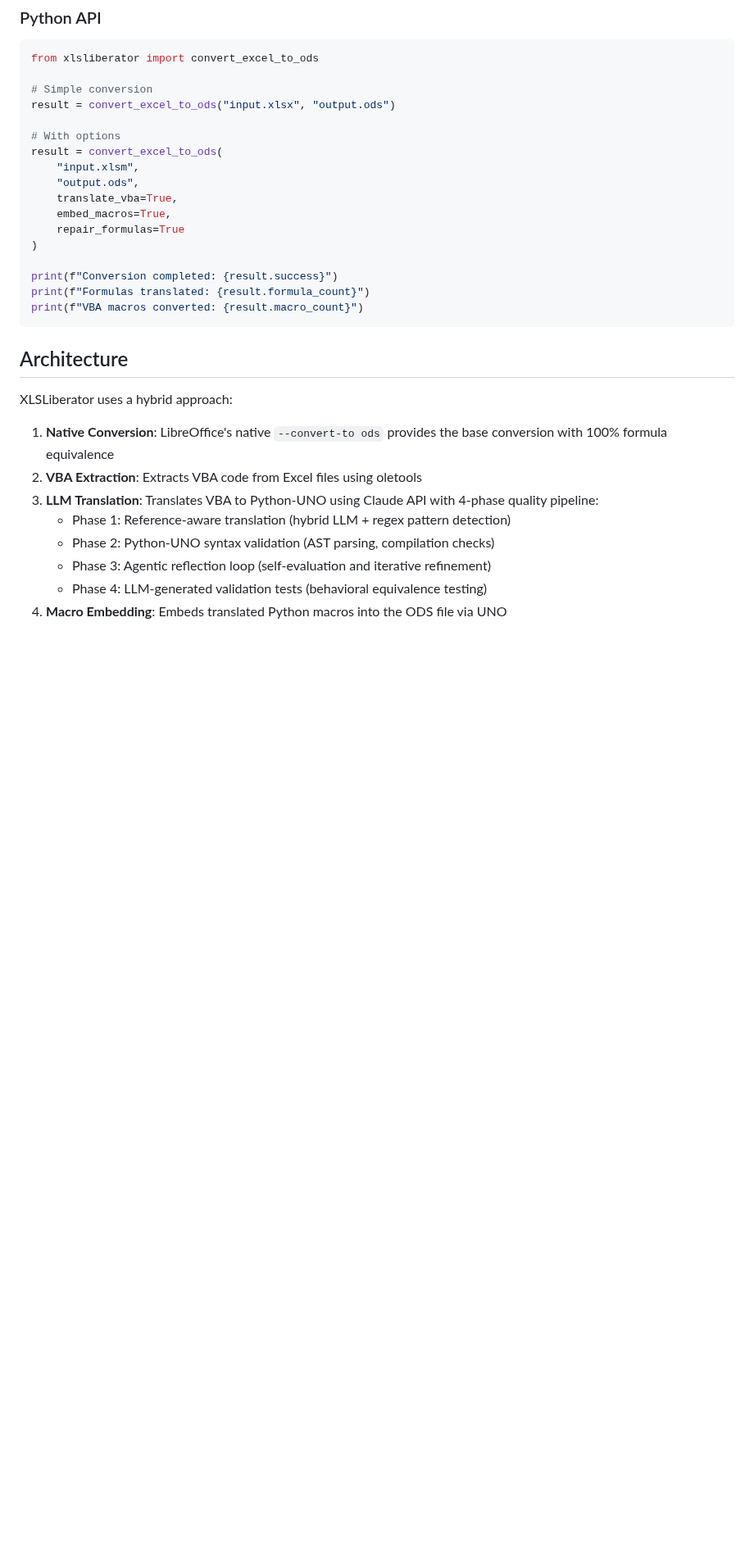
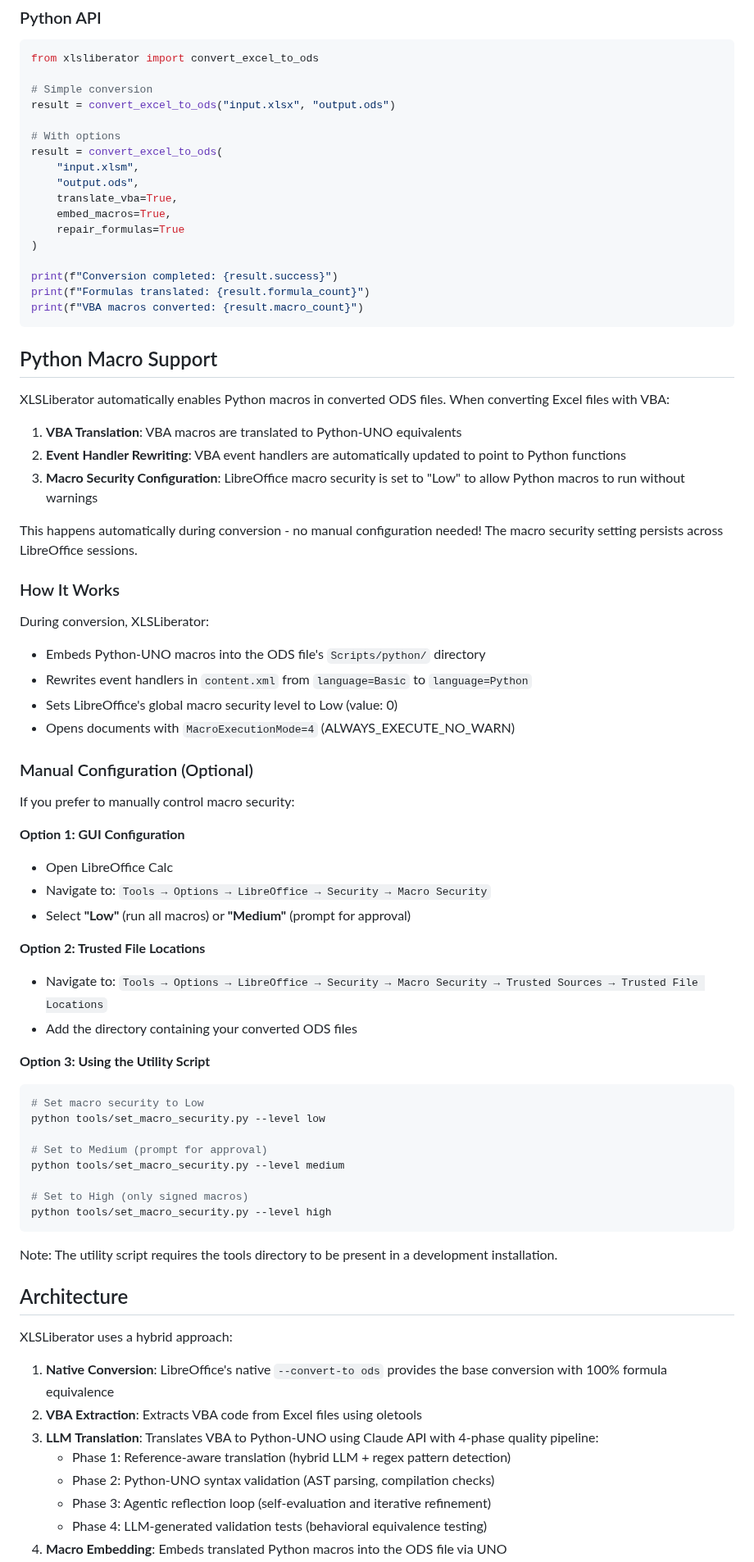
Before and after one commit to johannhartmann/xlsliberator, a Markdown page: README.md, the part around one of its changes. Shown at 82% size. Rendered like a GitHub page; blank space fills up the shorter version.

Commit message:
Update README with Python macro support documentation
- Add 'Automatic Macro Enabling' to Features section
- Add new 'Python Macro Support' section explaining how macro enabling works
- Document manual configuration options (GUI, trusted locations, utility script)
- Update Architecture section to include event handler rewriting and macro security configuration
- Explain MacroExecutionMode and security level settings

````diff
--- a/README.md
+++ b/README.md
@@ -127,6 +128,51 @@ print(f"Formulas translated: {result.formula_count}")
 print(f"VBA macros converted: {result.macro_count}")
 ```
 
+## Python Macro Support
+
+XLSLiberator automatically enables Python macros in converted ODS files. When converting Excel files with VBA:
+
+1. **VBA Translation**: VBA macros are translated to Python-UNO equivalents
+2. **Event Handler Rewriting**: VBA event handlers are automatically updated to point to Python functions
+3. **Macro Security Configuration**: LibreOffice macro security is set to "Low" to allow Python macros to run without warnings
+
+This happens automatically during conversion - no manual configuration needed! The macro security setting persists across LibreOffice sessions.
+
+### How It Works
+
+During conversion, XLSLiberator:
+- Embeds Python-UNO macros into the ODS file's `Scripts/python/` directory
+- Rewrites event handlers in `content.xml` from `language=Basic` to `language=Python`
+- Sets LibreOffice's global macro security level to Low (value: 0)
+- Opens documents with `MacroExecutionMode=4` (ALWAYS_EXECUTE_NO_WARN)
+
+### Manual Configuration (Optional)
+
+If you prefer to manually control macro security:
+
+**Option 1: GUI Configuration**
+- Open LibreOffice Calc
+- Navigate to: `Tools → Options → LibreOffice → Security → Macro Security`
+- Select **"Low"** (run all macros) or **"Medium"** (prompt for approval)
+
+**Option 2: Trusted File Locations**
+- Navigate to: `Tools → Options → LibreOffice → Security → Macro Security → Trusted Sources → Trusted File Locations`
+- Add the directory containing your converted ODS files
+
+**Option 3: Using the Utility Script**
+```bash
+# Set macro security to Low
+python tools/set_macro_security.py --level low
+
+# Set to Medium (prompt for approval)
+python tools/set_macro_security.py --level medium
+
+# Set to High (only signed macros)
+python tools/set_macro_security.py --level high
+```
+
+Note: The utility script requires the tools directory to be present in a development installation.
+
 ## Architecture
 
 XLSLiberator uses a hybrid approach:
````
Also changed, not shown: other parts of README.md (+4 -1 lines).
